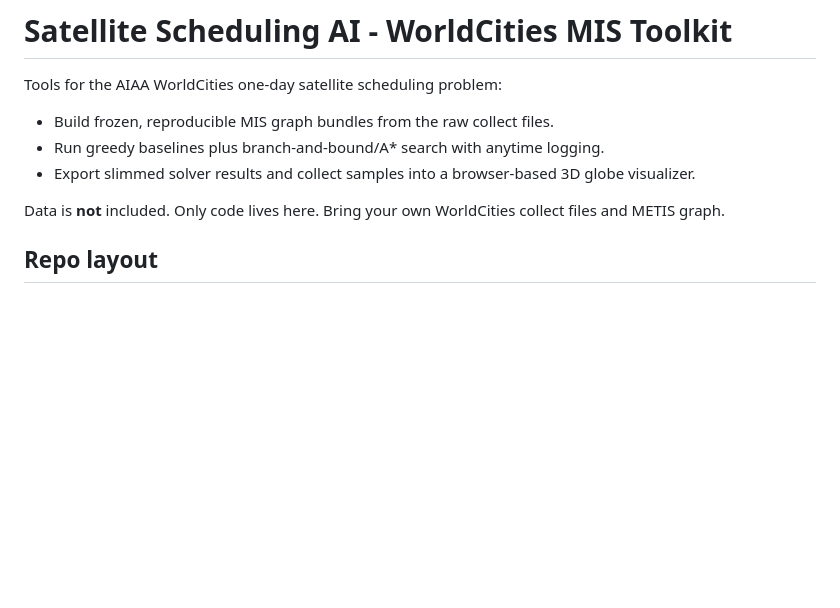
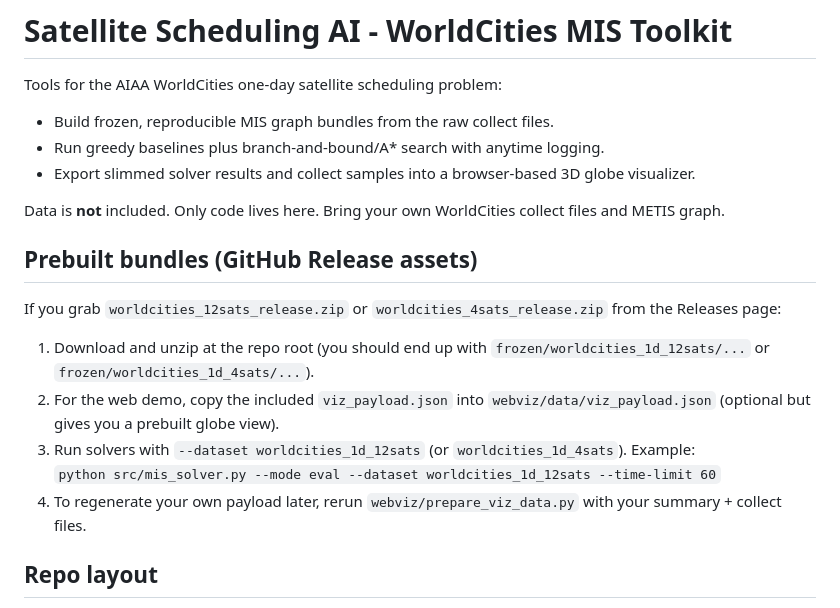
Before and after one commit to vermissa0ss/satellite-scheduling-ai, a Markdown page: README.md, the part around the change. Rendered like a GitHub page; blank space fills up the shorter version.

Commit message:
Clarify release asset usage and viz payload steps

```diff
--- a/README.md
+++ b/README.md
@@ -6,6 +6,14 @@ Tools for the AIAA WorldCities one-day satellite scheduling problem:
 - Export slimmed solver results and collect samples into a browser-based 3D globe visualizer.
 
 Data is **not** included. Only code lives here. Bring your own WorldCities collect files and METIS graph.
+
+## Prebuilt bundles (GitHub Release assets)
+If you grab `worldcities_12sats_release.zip` or `worldcities_4sats_release.zip` from the Releases page:
+1) Download and unzip at the repo root (you should end up with `frozen/worldcities_1d_12sats/...` or `frozen/worldcities_1d_4sats/...`).
+2) For the web demo, copy the included `viz_payload.json` into `webviz/data/viz_payload.json` (optional but gives you a prebuilt globe view).
+3) Run solvers with `--dataset worldcities_1d_12sats` (or `worldcities_1d_4sats`). Example:
+   `python src/mis_solver.py --mode eval --dataset worldcities_1d_12sats --time-limit 60`
+4) To regenerate your own payload later, rerun `webviz/prepare_viz_data.py` with your summary + collect files.
 
 ## Repo layout
 - `src/` - end-to-end pipeline and solvers:
```
